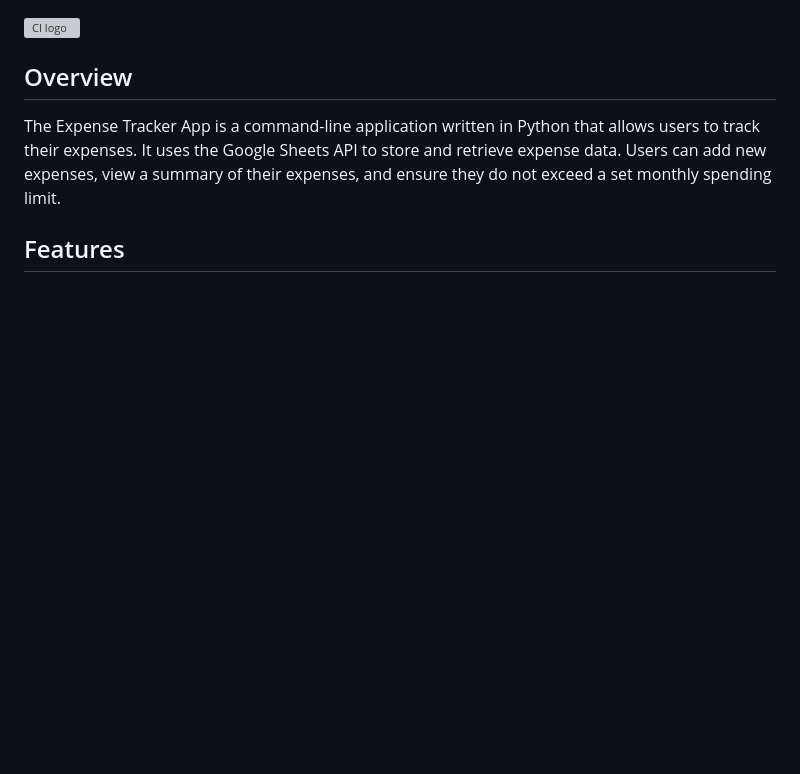
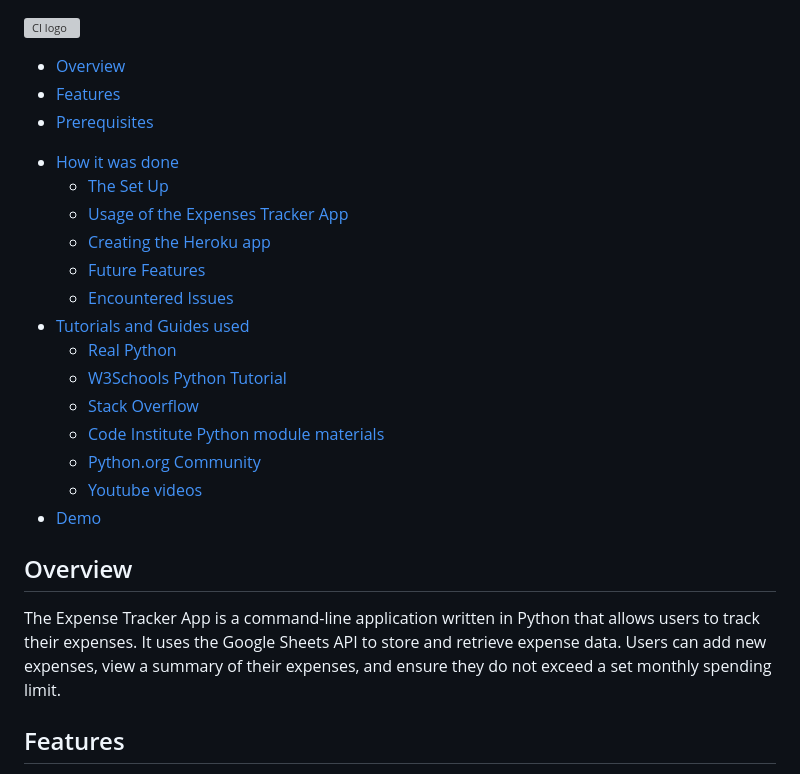
Before and after one commit to lavenderweche/expenses-tracker-project, a Markdown page: README.md, the part around the change printed below. Rendered like a GitHub page; blank space fills up the shorter version; grey boxes are pictures that could not be loaded.

```diff
--- a/README.md
+++ b/README.md
@@ -1,4 +1,21 @@
 ![CI logo](https://codeinstitute.s3.amazonaws.com/fullstack/ci_logo_small.png)
+  * [Overview](#overview)
+  * [Features](#features)
+  * [Prerequisites](#prerequisites)
+- [How it was done](#how-it-was-done)
+  * [The Set Up](#the-set-up)
+  * [Usage of the Expenses Tracker App](#usage-of-the-expenses-tracker-app)
+  * [Creating the Heroku app](#creating-the-heroku-app)
+  * [Future Features](#future-features)
+  * [Encountered Issues](#encountered-issues)
+- [Tutorials and Guides used](#tutorials-and-guides-used)
+  * [Real Python](#real-python)
+  * [W3Schools Python Tutorial](#w3schools-python-tutorial)
+  * [Stack Overflow](#stack-overflow)
+  * [Code Institute Python module materials](#code-institute-python-module-materials)
+  * [Python.org Community](#pythonorg-community)
+  * [Youtube videos](#youtube-videos)
+- [Demo](#demo)
 
 ## Overview
 
```
Also changed, not shown: other parts of README.md (+38 -1 lines).
